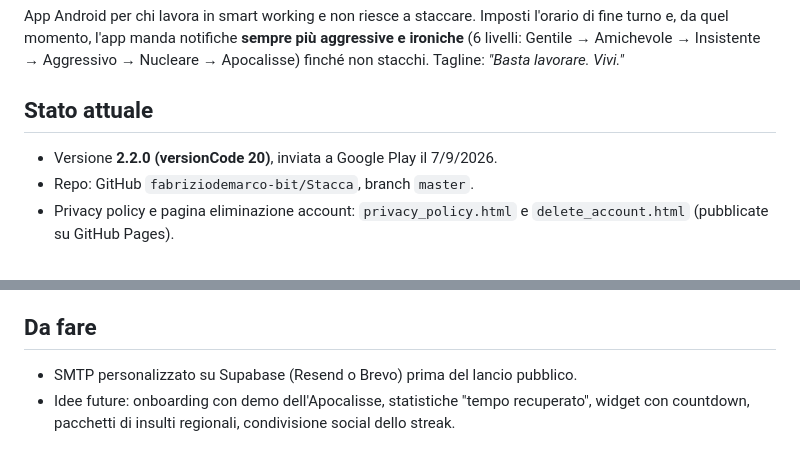
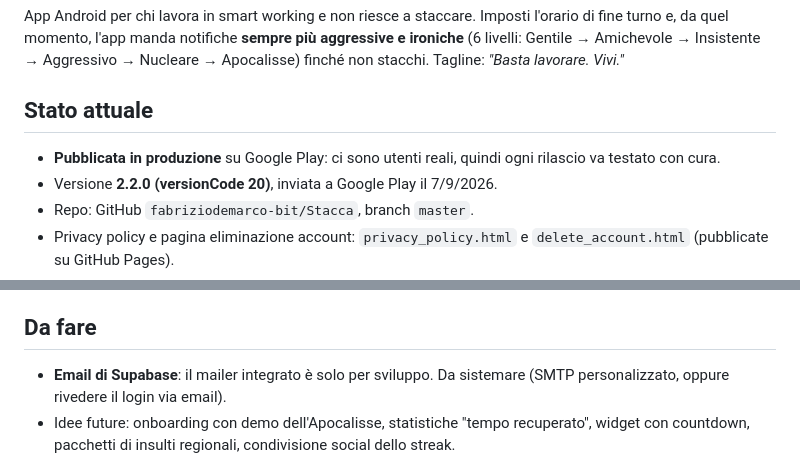
Before and after one commit to fabriziodemarco-bit/Stacca, a Markdown page: CLAUDE.md, 2 parts joined by grey strips. GitHub-like rendering.

Commit message:
docs: app in produzione, aggiornate priorita email Supabase
Co-Authored-By: Claude Opus 5 (1M context) <noreply@anthropic.com>

```diff
--- a/CLAUDE.md
+++ b/CLAUDE.md
@@ -5,6 +5,7 @@ App Android per chi lavora in smart working e non riesce a staccare. Imposti l'o
 Tagline: *"Basta lavorare. Vivi."*
 
 ## Stato attuale
+- **Pubblicata in produzione** su Google Play: ci sono utenti reali, quindi ogni rilascio va testato con cura.
 - Versione **2.2.0 (versionCode 20)**, inviata a Google Play il 7/9/2026.
 - Repo: GitHub `fabriziodemarco-bit/Stacca`, branch `master`.
 - Privacy policy e pagina eliminazione account: `privacy_policy.html` e `delete_account.html` (pubblicate su GitHub Pages).
@@ -53,7 +54,7 @@ Tagline: *"Basta lavorare. Vivi."*
 - Per un nuovo rilascio: aumentare `versionCode` e `versionName` in `app/build.gradle.kts`, generare l'AAB e caricarlo in Play Console.
 
 ## Da fare
-- SMTP personalizzato su Supabase (Resend o Brevo) prima del lancio pubblico.
+- **Email di Supabase**: il mailer integrato è solo per sviluppo. Da sistemare (SMTP personalizzato, oppure rivedere il login via email).
 - Idee future: onboarding con demo dell'Apocalisse, statistiche "tempo recuperato", widget con countdown, pacchetti di insulti regionali, condivisione social dello streak.
 
 > Nota: `PROGETTO.md` è la vecchia versione di queste regole (ferma alla v1). Il riferimento aggiornato è questo file.
```
